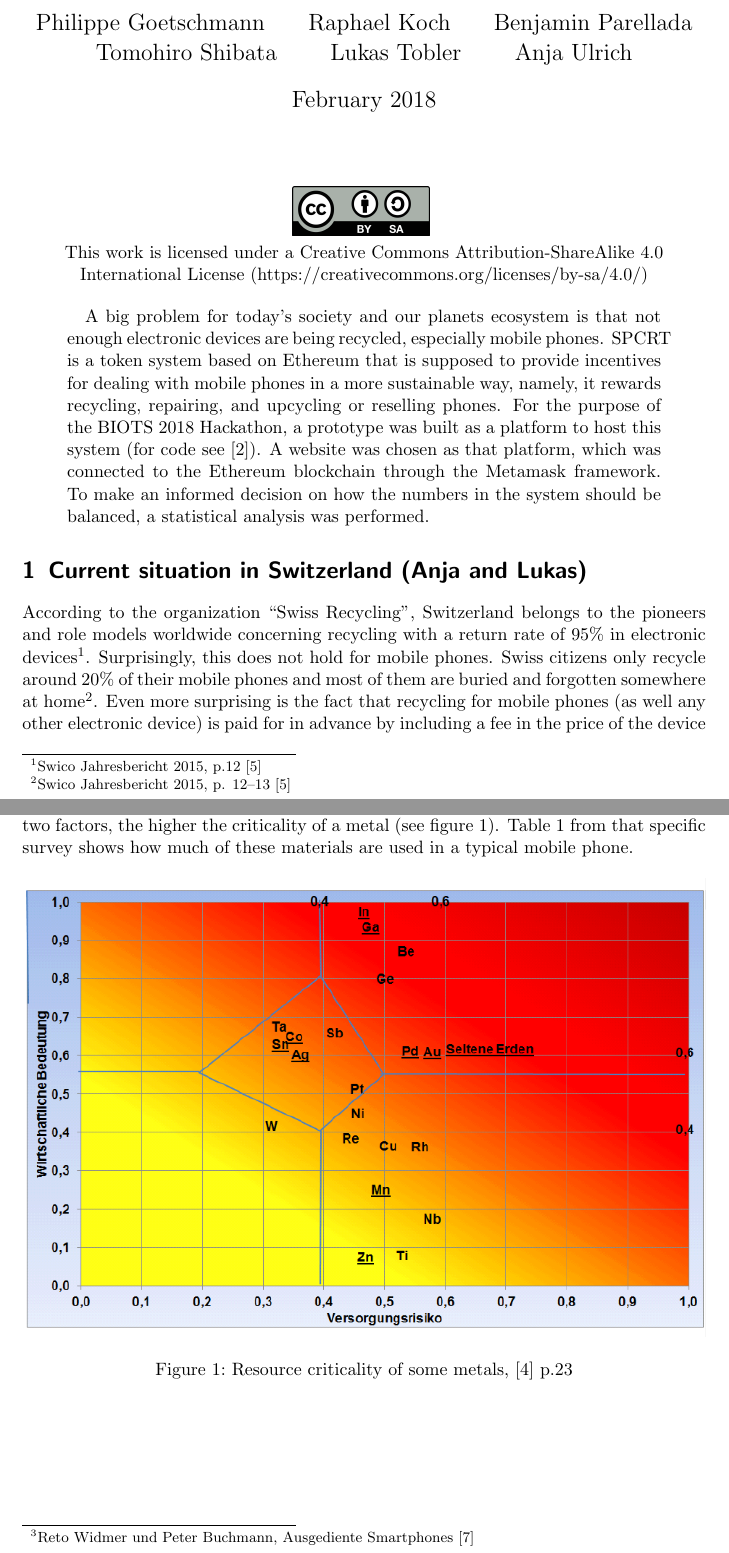
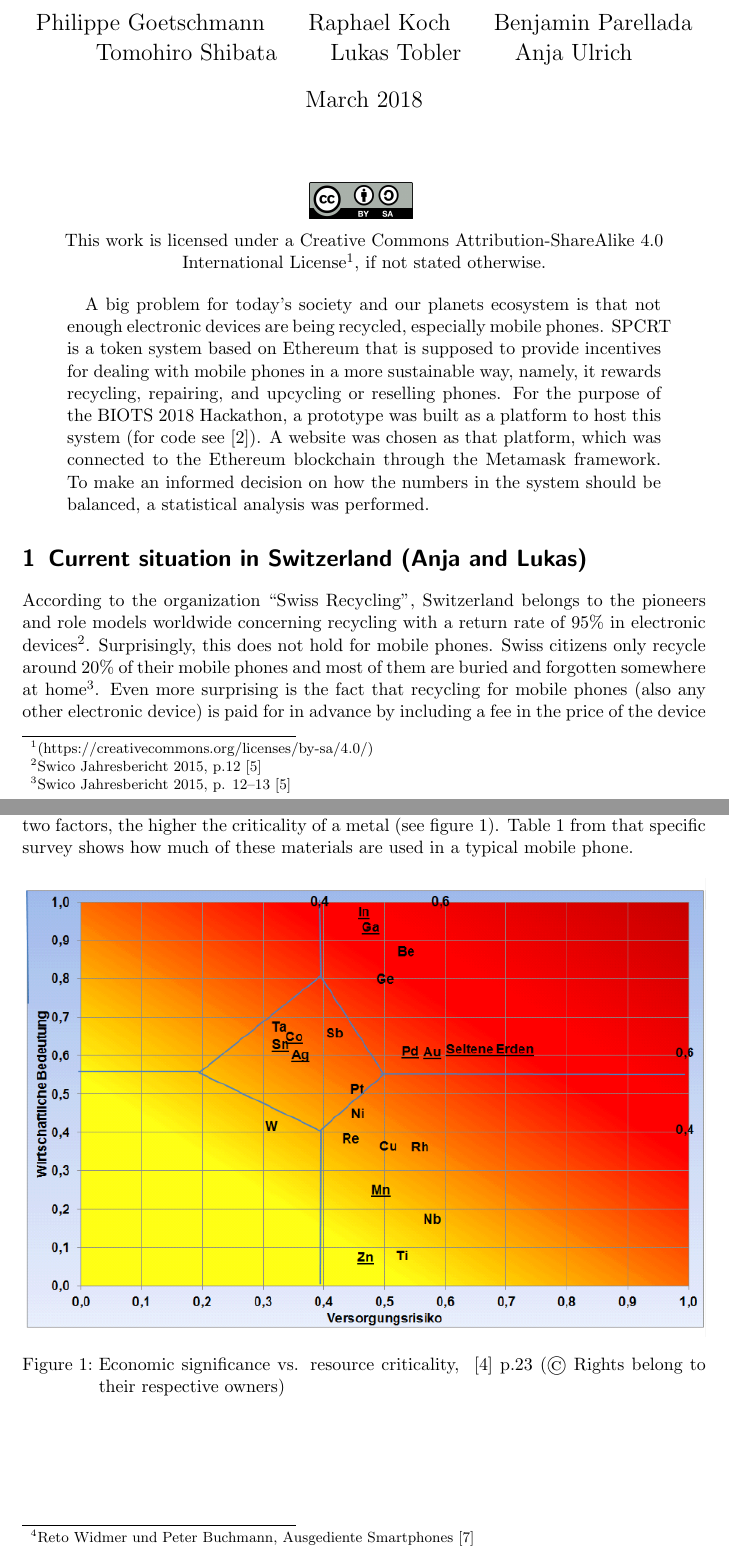
Before and after one commit to ETHBiots2018/spcrt, a LaTeX paper (report/report.tex): two parts of pages 1 and 2 of 18, joined at a grey line, cut so that both start at the same text. Compiled offline with pdfLaTeX.

Commit message:
Slight grammar improvements, license update

```diff
--- a/report/report.tex
+++ b/report/report.tex
@@ -26,7 +26,7 @@
     \and
     Anja Ulrich
 }
-\date{February 2018}
+\date{March 2018}
 
 \begin{document}
 %
@@ -35,11 +35,12 @@
 \begin{center}
     \begin{figure}[h]
         \centering
-        \includegraphics[width=0.2\textwidth]{img/cc_license.png}
+        \includegraphics[width=0.15\textwidth]{img/cc_license.png}
         \vspace{-0.3cm}
     \end{figure}
     This work is licensed under a Creative Commons Attribution-ShareAlike 4.0
-    International License (https://creativecommons.org/licenses/by-sa/4.0/)
+    International License\footnote{(https://creativecommons.org/licenses/by-sa/4.0/)},
+    if not stated otherwise.
 \end{center}
 
 \begin{abstract}
@@ -57,14 +58,14 @@
 
 \section{Current situation in Switzerland (Anja and Lukas)}
 
-According to the organization ``Swiss Recycling'', Switzerland belongs to the pioneers and role models worldwide concerning recycling with a return rate of 95\% in electronic devices\footnote{Swico Jahresbericht 2015, p.12~\cite{swico}}. Surprisingly, this does not hold for mobile phones. Swiss citizens only recycle around 20\% of their mobile phones and most of them are buried and forgotten somewhere at home\footnote{Swico Jahresbericht 2015, p. 12--13~\cite{swico}}. Even more surprising is the fact that recycling for mobile phones (as well any other electronic device) is paid for in advance by including a fee in the price of the device (for a mobile phone this is about 0.1 CHF). In this fee, collection and transportation of the devices to the recycling facility is included. However, the materials do not get recycled in Switzerland, as the effort and associated cost of extracting the valuable materials from mobile phones is quite high. This usually gets outsourced to Sweden or Belgium.
+According to the organization ``Swiss Recycling'', Switzerland belongs to the pioneers and role models worldwide concerning recycling with a return rate of 95\% in electronic devices\footnote{Swico Jahresbericht 2015, p.12~\cite{swico}}. Surprisingly, this does not hold for mobile phones. Swiss citizens only recycle around 20\% of their mobile phones and most of them are buried and forgotten somewhere at home\footnote{Swico Jahresbericht 2015, p. 12--13~\cite{swico}}. Even more surprising is the fact that recycling for mobile phones (also any other electronic device) is paid for in advance by including a fee in the price of the device (for a mobile phone this is about 0.1 CHF). In this fee, collection and transportation of the devices to the recycling facility is included. However, the materials do not get recycled in Switzerland, as the effort and associated cost of extracting the valuable materials from mobile phones is quite high. This usually gets outsourced to Sweden or Belgium.
 
 Phones still contain a lot of value when they are end-of-life: In every newer phone there is about 1 CHF worth of gold, in older ones even up to 2 CHF\footnote{Reto Widmer und Peter Buchmann, Ausgediente Smartphones~\cite{SRF}}. But not only the lack of circularity is a problem, but also the fact that some materials used in electronic devices are so-called ``resource-relevant'' metals. The term resource-relevant, originating from a German study~\cite{Studie}, describes the fact that these materials have a high economic importance for the electronic industry as well as a high supply risk. The higher these two factors, the higher the criticality of a metal (see figure~\ref{fig:crit}). Table~\ref{tbl:crit} from that specific survey shows how much of these materials are used in a typical mobile phone.
 
 %
 \begin{figure} [H]
     \includegraphics[width=\textwidth]{img/criticality}
-    \caption{Resource criticality of some metals,~\cite{Studie} p.23}%
+    \caption{Economic significance vs. resource criticality, ~\cite{Studie} p.23 (\copyright~Rights belong to their respective owners)}%
     \label{fig:crit}
 \end{figure}
 %
```
Also changed, not shown: report/report.tex (6 more changed lines).
